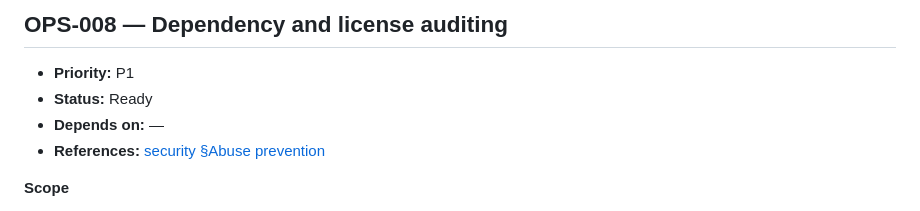
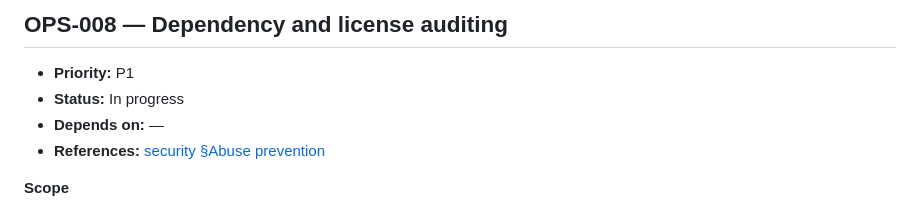
Before and after one commit to cosmosgc/Lynx, a Markdown page: docs/TODO/60-operations-release.md, the part around the change. Drawn GitHub-style.

Commit message:
docs(ops-008): mark audit rollout in progress

```diff
--- a/docs/TODO/60-operations-release.md
+++ b/docs/TODO/60-operations-release.md
@@ -249,7 +249,7 @@ manual baseline, not automated duration/flakiness tracking.
 ## OPS-008 — Dependency and license auditing
 
 - **Priority:** P1
-- **Status:** Ready
+- **Status:** In progress
 - **Depends on:** —
 - **References:** [security §Abuse prevention](../security.md#abuse-prevention)
 
```
